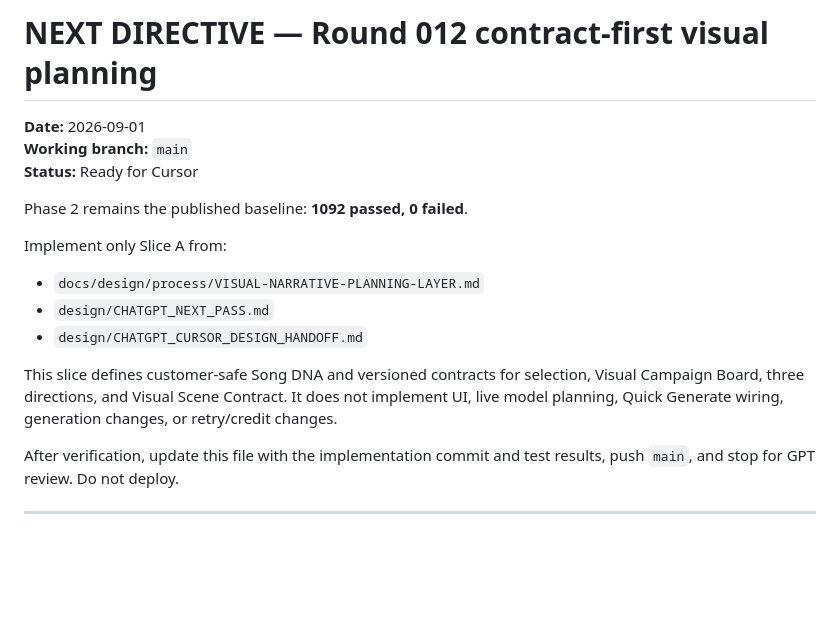
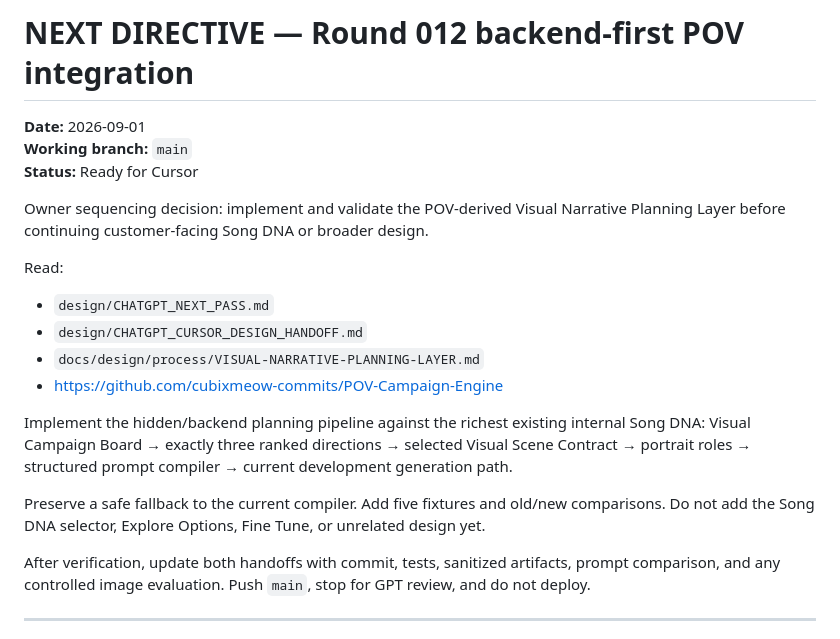
Before and after one commit to cubixmeow-commits/youarethesongnowV2, a Markdown page: docs/design/CURSOR-HANDOFF.md, the part around the change. GitHub-like rendering; blank space fills up the shorter version.

Commit message:
Prioritize backend POV integration before design

```diff
--- a/docs/design/CURSOR-HANDOFF.md
+++ b/docs/design/CURSOR-HANDOFF.md
@@ -1,20 +1,23 @@
-# NEXT DIRECTIVE — Round 012 contract-first visual planning
+# NEXT DIRECTIVE — Round 012 backend-first POV integration
 
 **Date:** 2026-09-01
 **Working branch:** `main`
 **Status:** Ready for Cursor
 
-Phase 2 remains the published baseline: **1092 passed, 0 failed**.
+Owner sequencing decision: implement and validate the POV-derived Visual Narrative Planning Layer before continuing customer-facing Song DNA or broader design.
 
-Implement only Slice A from:
+Read:
 
-- `docs/design/process/VISUAL-NARRATIVE-PLANNING-LAYER.md`
 - `design/CHATGPT_NEXT_PASS.md`
 - `design/CHATGPT_CURSOR_DESIGN_HANDOFF.md`
+- `docs/design/process/VISUAL-NARRATIVE-PLANNING-LAYER.md`
+- https://github.com/cubixmeow-commits/POV-Campaign-Engine
 
-This slice defines customer-safe Song DNA and versioned contracts for selection, Visual Campaign Board, three directions, and Visual Scene Contract. It does not implement UI, live model planning, Quick Generate wiring, generation changes, or retry/credit changes.
+Implement the hidden/backend planning pipeline against the richest existing internal Song DNA: Visual Campaign Board → exactly three ranked directions → selected Visual Scene Contract → portrait roles → structured prompt compiler → current development generation path.
 
-After verification, update this file with the implementation commit and test results, push `main`, and stop for GPT review. Do not deploy.
+Preserve a safe fallback to the current compiler. Add five fixtures and old/new comparisons. Do not add the Song DNA selector, Explore Options, Fine Tune, or unrelated design yet.
+
+After verification, update both handoffs with commit, tests, sanitized artifacts, prompt comparison, and any controlled image evaluation. Push `main`, stop for GPT review, and do not deploy.
 
 ---
 
```
